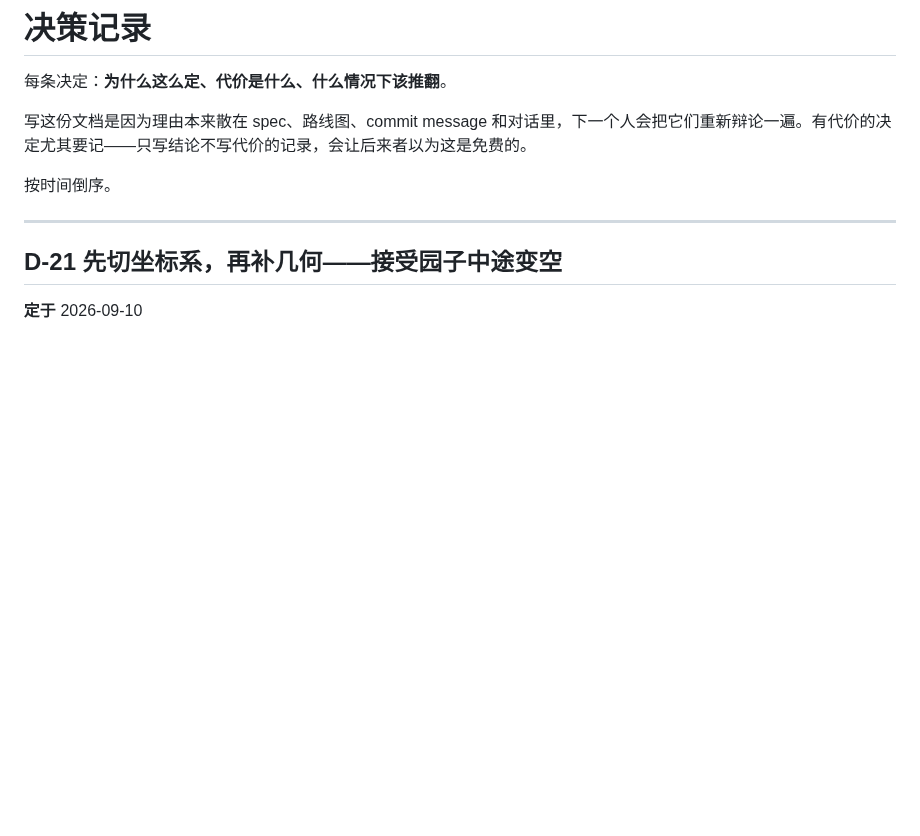
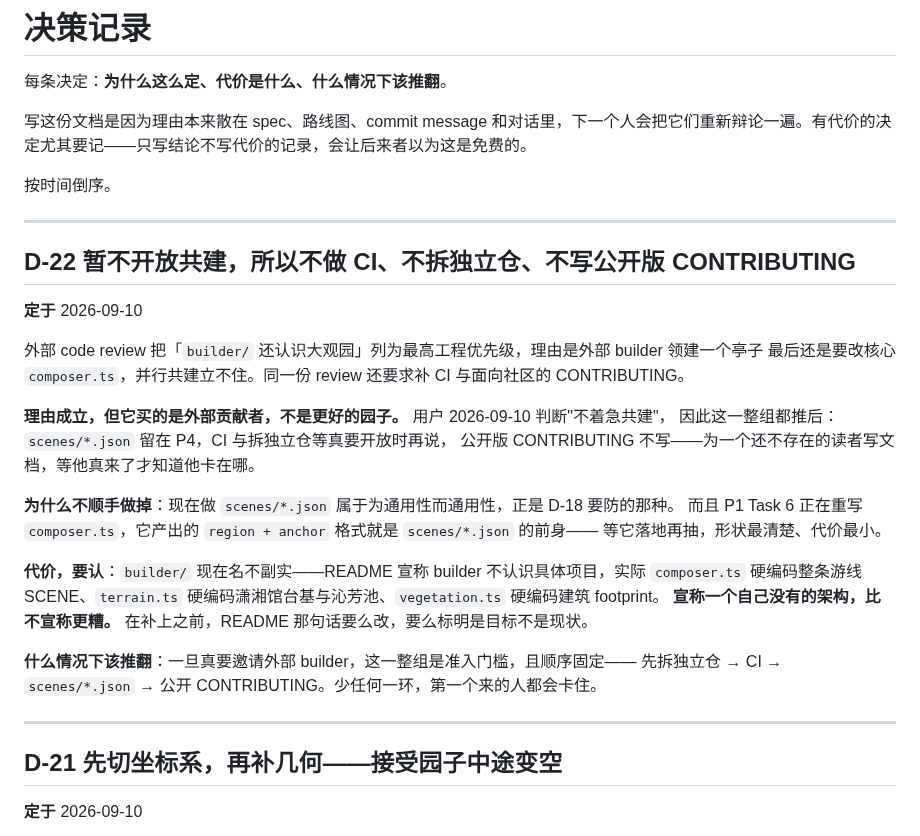
Before and after one commit to xemaya/daguanyuan, a Markdown page: docs/DECISIONS.md, the part around the change. GitHub-like rendering; blank space fills up the shorter version.

Commit message:
docs(daguanyuan): D-22 暂不开放共建;单子 G 收窄到仓库卫生
用户定「不着急共建」。外部 review 的三条(公开版 CONTRIBUTING、CI、拆独立仓)
与一条架构项(scenes/*.json)全部推后:前者是为还不存在的读者做的,后者买的是
外部贡献者而不是更好的园子,现在做属于为通用性而通用性(D-18)。

单子 G 收窄到四条卫生 + 一条我自己核出来的 G5:world.ts 的头注释说「建筑先
claim footprint 再散植被」,实际顺序是植被在前,现在不穿帮只因为 vegetation.ts
私藏了一份硬编码 FOOTPRINTS——等于两份 footprint 真源。G5 只改注释 + 记一条
99-25 把债写明白,不调顺序:真修法要等 P4 的 scenes/*.json,现在调会让那份副本
变成唯一真源,债做得更深。注释说谎比债本身更危险。

D-22 同时记下要认的代价:README 宣称 builder 不认识具体项目而实际不然,
宣称一个自己没有的架构比不宣称更糟,补上之前那句话要改或标明是目标。

Co-Authored-By: Claude Opus 5 (1M context) <noreply@anthropic.com>
Claude-Session: https://claude.ai/code/session_011PeksSYynwWg7rdM5qZXcg

```diff
--- a/docs/DECISIONS.md
+++ b/docs/DECISIONS.md
@@ -5,6 +5,30 @@
 写这份文档是因为理由本来散在 spec、路线图、commit message 和对话里，下一个人会把它们重新辩论一遍。有代价的决定尤其要记——只写结论不写代价的记录，会让后来者以为这是免费的。
 
 按时间倒序。
+
+---
+
+## D-22 暂不开放共建，所以不做 CI、不拆独立仓、不写公开版 CONTRIBUTING
+
+**定于** 2026-09-10
+
+外部 code review 把「`builder/` 还认识大观园」列为最高工程优先级，理由是外部 builder 领建一个亭子
+最后还是要改核心 `composer.ts`，并行共建立不住。同一份 review 还要求补 CI 与面向社区的 CONTRIBUTING。
+
+**理由成立，但它买的是外部贡献者，不是更好的园子。** 用户 2026-09-10 判断"不着急共建"，
+因此这一整组都推后：`scenes/*.json` 留在 P4，CI 与拆独立仓等真要开放时再说，
+公开版 CONTRIBUTING 不写——为一个还不存在的读者写文档，等他真来了才知道他卡在哪。
+
+**为什么不顺手做掉**：现在做 `scenes/*.json` 属于为通用性而通用性，正是 D-18 要防的那种。
+而且 P1 Task 6 正在重写 `composer.ts`，它产出的 `region + anchor` 格式就是 `scenes/*.json` 的前身——
+等它落地再抽，形状最清楚、代价最小。
+
+**代价，要认**：`builder/` 现在名不副实——README 宣称 builder 不认识具体项目，实际 `composer.ts`
+硬编码整条游线 SCENE、`terrain.ts` 硬编码潇湘馆台基与沁芳池、`vegetation.ts` 硬编码建筑 footprint。
+**宣称一个自己没有的架构，比不宣称更糟。** 在补上之前，README 那句话要么改，要么标明是目标不是现状。
+
+**什么情况下该推翻**：一旦真要邀请外部 builder，这一整组是准入门槛，且顺序固定——
+先拆独立仓 → CI → `scenes/*.json` → 公开 CONTRIBUTING。少任何一环，第一个来的人都会卡住。
 
 ---
 
```
Also changed, not shown: 1 other file.
